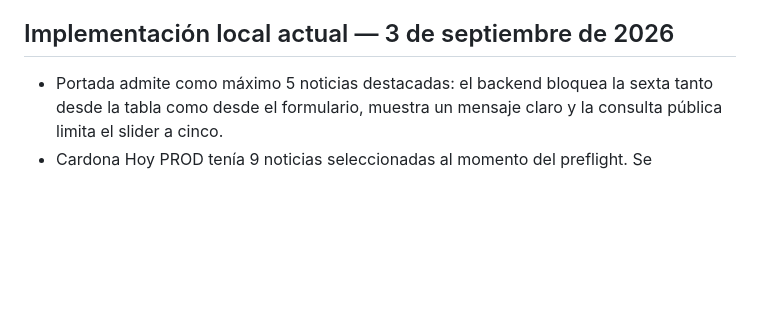
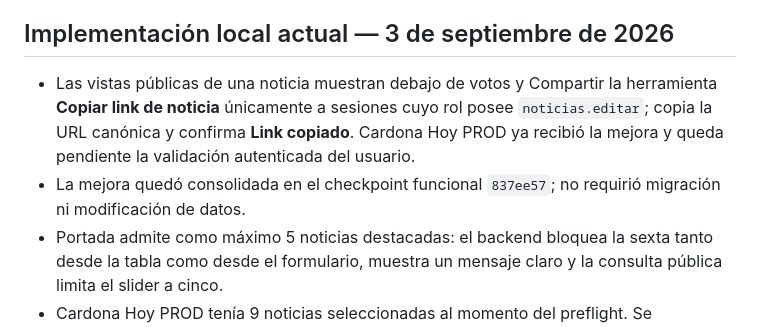
Before and after one commit to fenixdev-uy/portal-cardonahoy, a Markdown page: AGENDA.md, the part around the change. Rendered like a GitHub page; blank space fills up the shorter version.

```diff
--- a/AGENDA.md
+++ b/AGENDA.md
@@ -11,6 +11,8 @@ Este archivo es la **única agenda aplicable a `portal-cardonahoy`**. La aplicac
 
 ## Implementación local actual — 3 de septiembre de 2026
 
+- Las vistas públicas de una noticia muestran debajo de votos y Compartir la herramienta **Copiar link de noticia** únicamente a sesiones cuyo rol posee `noticias.editar`; copia la URL canónica y confirma **Link copiado**. Cardona Hoy PROD ya recibió la mejora y queda pendiente la validación autenticada del usuario.
+- La mejora quedó consolidada en el checkpoint funcional `837ee57`; no requirió migración ni modificación de datos.
 - Portada admite como máximo 5 noticias destacadas: el backend bloquea la sexta tanto desde la tabla como desde el formulario, muestra un mensaje claro y la consulta pública limita el slider a cinco.
 - Cardona Hoy PROD tenía 9 noticias seleccionadas al momento del preflight. Se conservaron las cinco más recientes —IDs 85, 84, 83, 82 y 81— y se desmarcaron exactamente 4 antiguas, sin eliminar ni editar contenido.
 - La tabla administrativa de Noticias muestra en PROD la fecha y hora exactas desde el `created_at` ya existente, con formato `DD/MM/AAAA · HH:MM hs.`; no requirió migración y conserva el orden cronológico actual.
```
Also changed, not shown: CONTINUIDAD.md (+10 -0 lines).
